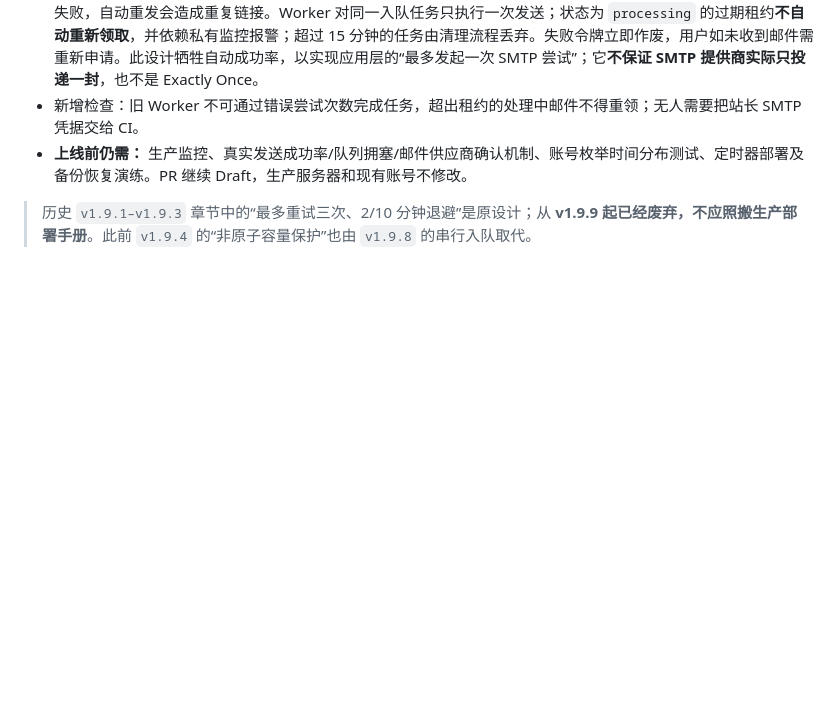
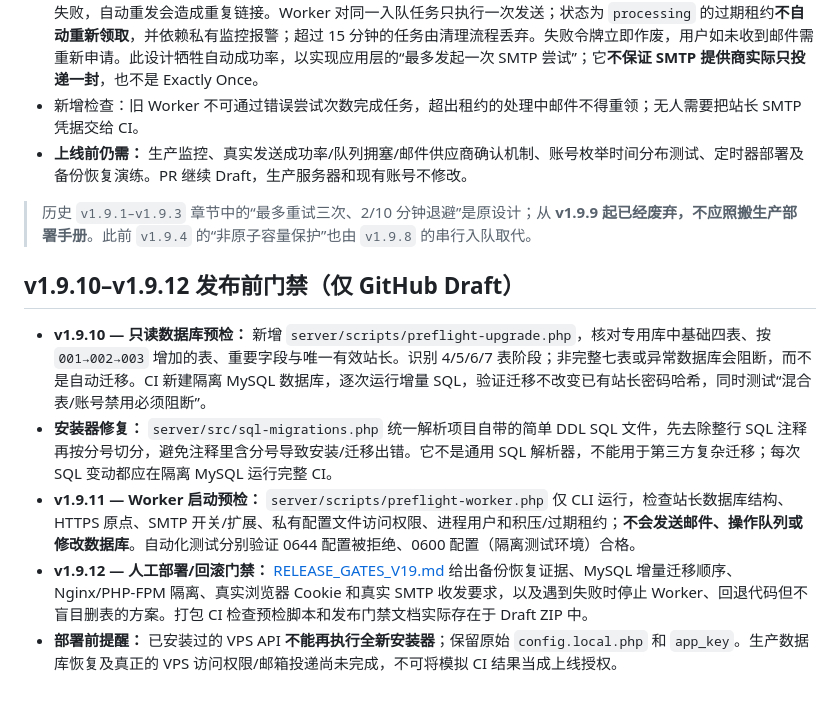
Before and after one commit to wwinzs/jizhuwangzhan-nav, a Markdown page: server/README.md, the part around the change. Drawn GitHub-style; blank space fills up the shorter version.

Commit message:
docs(v1.9.10-v1.9.12): summarize preflight tests, SQL parser fix and manual release gates

```diff
--- a/server/README.md
+++ b/server/README.md
@@ -133,3 +133,11 @@
 - **上线前仍需：** 生产监控、真实发送成功率/队列拥塞/邮件供应商确认机制、账号枚举时间分布测试、定时器部署及备份恢复演练。PR 继续 Draft，生产服务器和现有账号不修改。
 
 > 历史 `v1.9.1–v1.9.3` 章节中的“最多重试三次、2/10 分钟退避”是原设计；从 **v1.9.9 起已经废弃，不应照搬生产部署手册**。此前 `v1.9.4` 的“非原子容量保护”也由 `v1.9.8` 的串行入队取代。
+
+## v1.9.10–v1.9.12 发布前门禁（仅 GitHub Draft）
+
+- **v1.9.10 — 只读数据库预检：** 新增 `server/scripts/preflight-upgrade.php`，核对专用库中基础四表、按 `001→002→003` 增加的表、重要字段与唯一有效站长。识别 4/5/6/7 表阶段；非完整七表或异常数据库会阻断，而不是自动迁移。CI 新建隔离 MySQL 数据库，逐次运行增量 SQL，验证迁移不改变已有站长密码哈希，同时测试“混合表/账号禁用必须阻断”。
+- **安装器修复：** `server/src/sql-migrations.php` 统一解析项目自带的简单 DDL SQL 文件，先去除整行 SQL 注释再按分号切分，避免注释里含分号导致安装/迁移出错。它不是通用 SQL 解析器，不能用于第三方复杂迁移；每次 SQL 变动都应在隔离 MySQL 运行完整 CI。
+- **v1.9.11 — Worker 启动预检：** `server/scripts/preflight-worker.php` 仅 CLI 运行，检查站长数据库结构、HTTPS 原点、SMTP 开关/扩展、私有配置文件访问权限、进程用户和积压/过期租约；**不会发送邮件、操作队列或修改数据库**。自动化测试分别验证 0644 配置被拒绝、0600 配置（隔离测试环境）合格。
+- **v1.9.12 — 人工部署/回滚门禁：** [RELEASE_GATES_V19.md](RELEASE_GATES_V19.md) 给出备份恢复证据、MySQL 增量迁移顺序、Nginx/PHP-FPM 隔离、真实浏览器 Cookie 和真实 SMTP 收发要求，以及遇到失败时停止 Worker、回退代码但不盲目删表的方案。打包 CI 检查预检脚本和发布门禁文档实际存在于 Draft ZIP 中。
+- **部署前提醒：** 已安装过的 VPS API **不能再执行全新安装器**；保留原始 `config.local.php` 和 `app_key`。生产数据库恢复及真正的 VPS 访问权限/邮箱投递尚未完成，不可将模拟 CI 结果当成上线授权。
```
